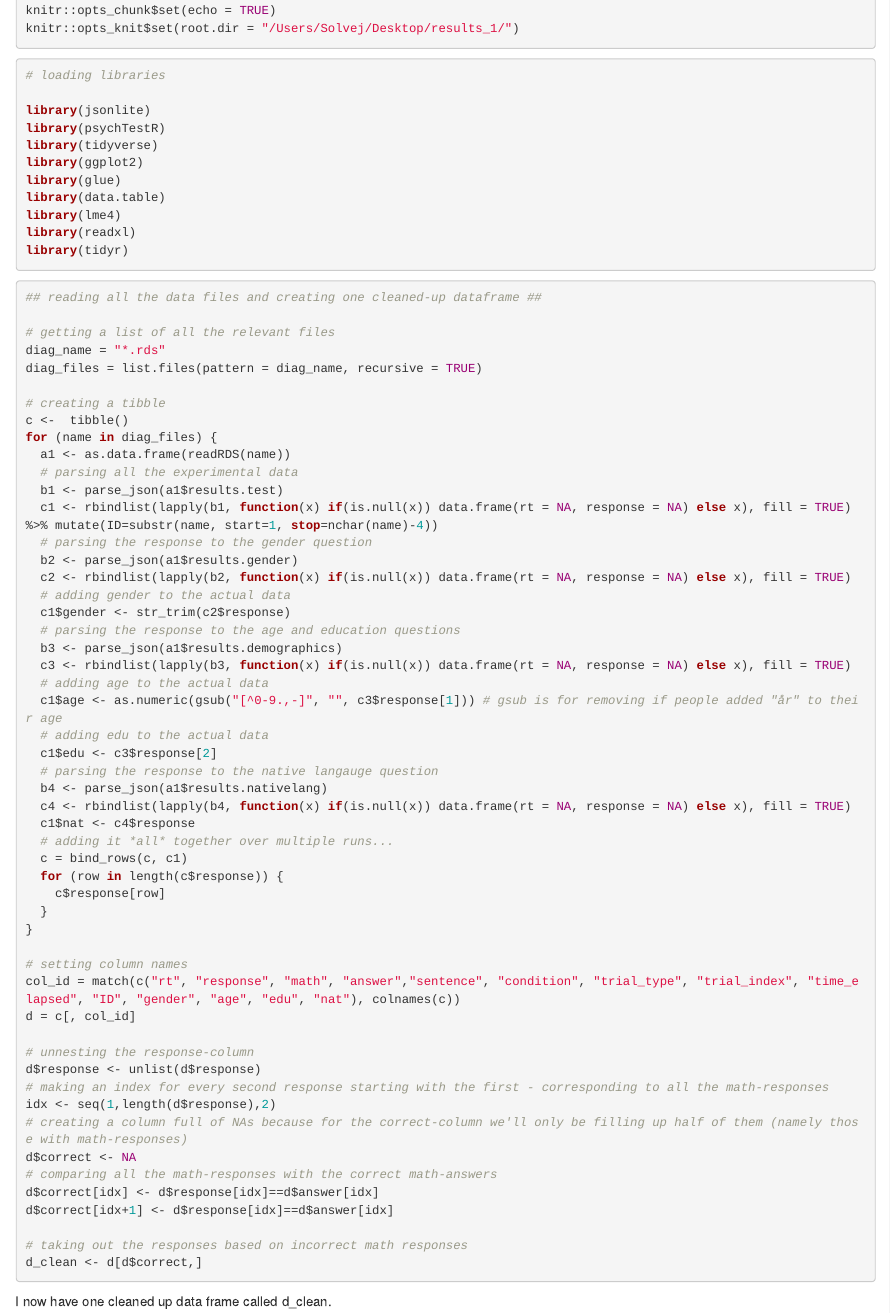
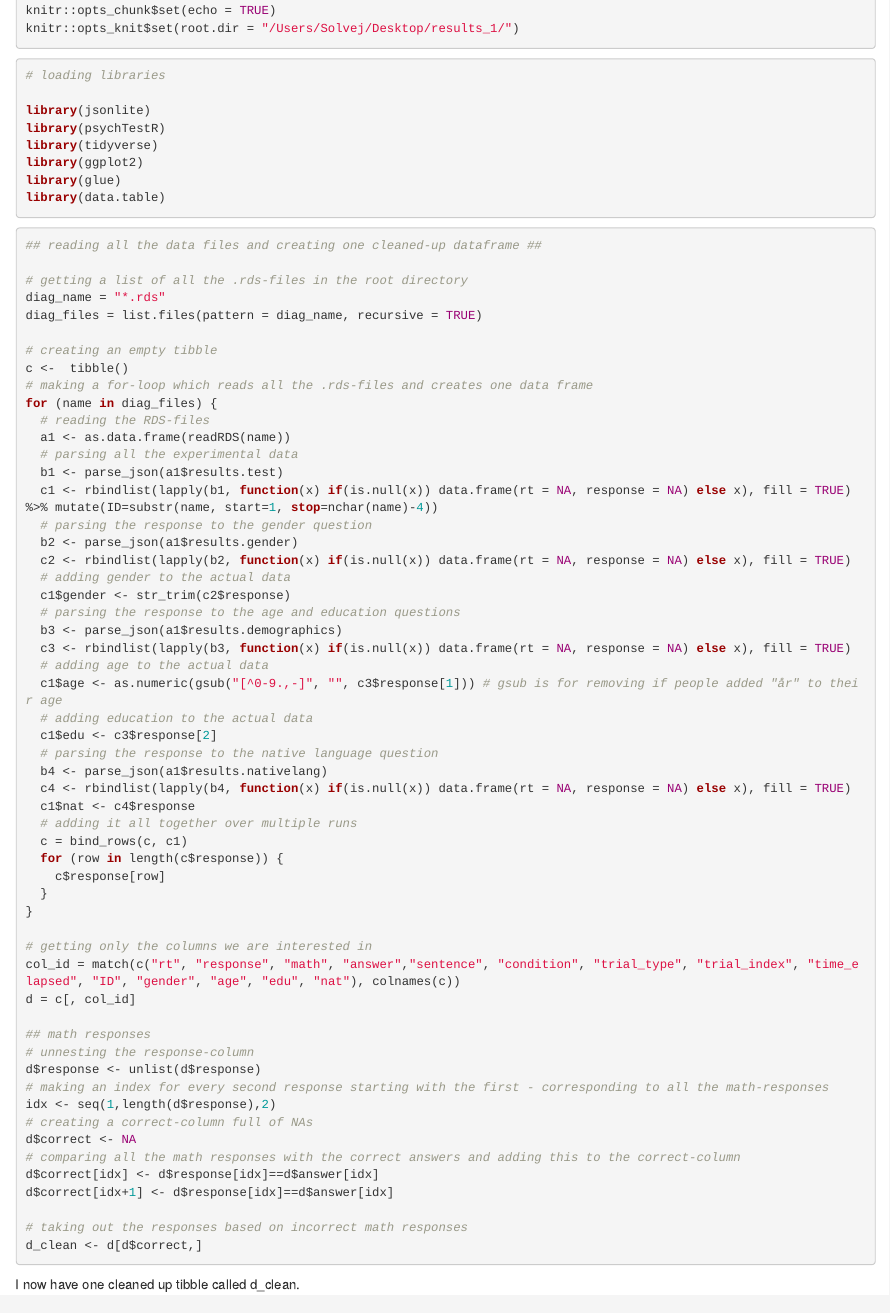
Before and after one commit to solvejkjaer/CulturalDatascienceFinalProject, an R Markdown document (data_cleaning.Rmd): the page in a window 1100 px wide, from 210 px down. The pictures show the output file data_cleaning.html that the author committed with the source, opened offline.

Commit message:
Updating desriptions

````diff
--- a/data_cleaning.Rmd
+++ b/data_cleaning.Rmd
@@ -24,22 +24,20 @@ library(tidyverse)
 library(ggplot2)
 library(glue)
 library(data.table)
-library(lme4)
-library(readxl)
-library(tidyr)
-
 ```
 
 ```{r}
 ## reading all the data files and creating one cleaned-up dataframe ##
 
-# getting a list of all the relevant files
+# getting a list of all the .rds-files in the root directory
 diag_name = "*.rds"
 diag_files = list.files(pattern = diag_name, recursive = TRUE)
 
-# creating a tibble
+# creating an empty tibble
 c <-  tibble()
+# making a for-loop which reads all the .rds-files and creates one data frame
 for (name in diag_files) {
+  # reading the RDS-files
   a1 <- as.data.frame(readRDS(name))
   # parsing all the experimental data
   b1 <- parse_json(a1$results.test)
@@ -54,30 +52,31 @@ for (name in diag_files) {
   c3 <- rbindlist(lapply(b3, function(x) if(is.null(x)) data.frame(rt = NA, response = NA) else x), fill = TRUE)
   # adding age to the actual data
   c1$age <- as.numeric(gsub("[^0-9.,-]", "", c3$response[1])) # gsub is for removing if people added "år" to their age
-  # adding edu to the actual data
+  # adding education to the actual data
   c1$edu <- c3$response[2]
-  # parsing the response to the native langauge question
+  # parsing the response to the native language question
   b4 <- parse_json(a1$results.nativelang)
   c4 <- rbindlist(lapply(b4, function(x) if(is.null(x)) data.frame(rt = NA, response = NA) else x), fill = TRUE)
   c1$nat <- c4$response
-  # adding it *all* together over multiple runs...
+  # adding it all together over multiple runs
   c = bind_rows(c, c1)
   for (row in length(c$response)) {
     c$response[row]
   }
 }
 
-# setting column names
+# getting only the columns we are interested in
 col_id = match(c("rt", "response", "math", "answer","sentence", "condition", "trial_type", "trial_index", "time_elapsed", "ID", "gender", "age", "edu", "nat"), colnames(c))
 d = c[, col_id]
 
+## math responses
 # unnesting the response-column
 d$response <- unlist(d$response)
 # making an index for every second response starting with the first - corresponding to all the math-responses
 idx <- seq(1,length(d$response),2)
-# creating a column full of NAs because for the correct-column we'll only be filling up half of them (namely those with math-responses)
+# creating a correct-column full of NAs
 d$correct <- NA
-# comparing all the math-responses with the correct math-answers
+# comparing all the math responses with the correct answers and adding this to the correct-column
 d$correct[idx] <- d$response[idx]==d$answer[idx]
 d$correct[idx+1] <- d$response[idx]==d$answer[idx]
 
@@ -86,4 +85,4 @@ d_clean <- d[d$correct,]
 
 ```
 
-I now have one cleaned up data frame called d_clean.
+I now have one cleaned up tibble called d_clean.
````
Also changed, not shown: data_cleaning.html, 1 other file.
